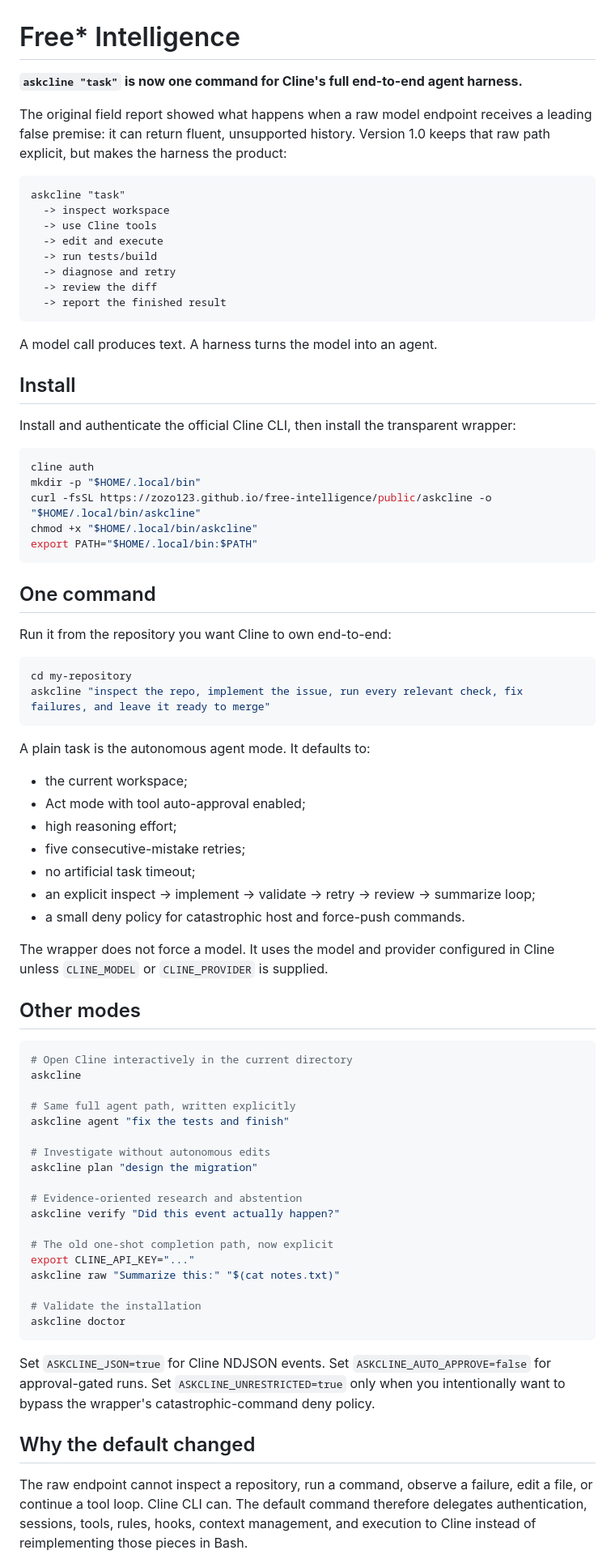
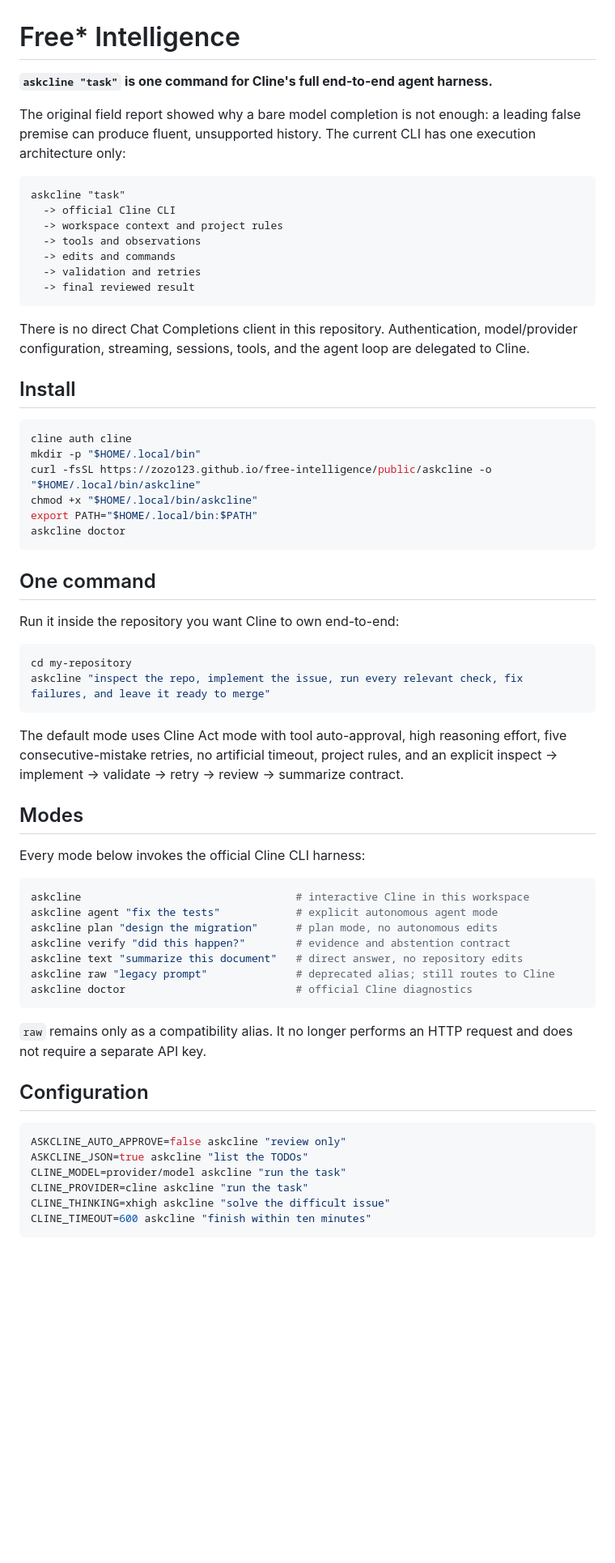
Before and after one commit to zozo123/free-intelligence, a Markdown page: README.md, the part around one of its changes. Shown at 81% size. Rendered like a GitHub page; blank space fills up the shorter version.

Commit message:
Document the harness-only architecture

````diff
--- a/README.md
+++ b/README.md
@@ -1,81 +1,67 @@
 # Free* Intelligence
 
-**`askcline "task"` is now one command for Cline's full end-to-end agent harness.**
+**`askcline "task"` is one command for Cline's full end-to-end agent harness.**
 
-The original field report showed what happens when a raw model endpoint receives a leading false premise: it can return fluent, unsupported history. Version 1.0 keeps that raw path explicit, but makes the harness the product:
+The original field report showed why a bare model completion is not enough: a leading false premise can produce fluent, unsupported history. The current CLI has one execution architecture only:
 
 ```text
 askcline "task"
-  -> inspect workspace
-  -> use Cline tools
-  -> edit and execute
-  -> run tests/build
-  -> diagnose and retry
-  -> review the diff
-  -> report the finished result
+  -> official Cline CLI
+  -> workspace context and project rules
+  -> tools and observations
+  -> edits and commands
+  -> validation and retries
+  -> final reviewed result
 ```
 
-A model call produces text. A harness turns the model into an agent.
+There is no direct Chat Completions client in this repository. Authentication, model/provider configuration, streaming, sessions, tools, and the agent loop are delegated to Cline.
 
 ## Install
 
-Install and authenticate the official Cline CLI, then install the transparent wrapper:
-
 ```bash
-cline auth
+cline auth cline
 mkdir -p "$HOME/.local/bin"
 curl -fsSL https://zozo123.github.io/free-intelligence/public/askcline -o "$HOME/.local/bin/askcline"
 chmod +x "$HOME/.local/bin/askcline"
 export PATH="$HOME/.local/bin:$PATH"
+askcline doctor
 ```
 
 ## One command
 
-Run it from the repository you want Cline to own end-to-end:
+Run it inside the repository you want Cline to own end-to-end:
 
 ```bash
 cd my-repository
 askcline "inspect the repo, implement the issue, run every relevant check, fix failures, and leave it ready to merge"
 ```
 
-A plain task is the autonomous agent mode. It defaults to:
+The default mode uses Cline Act mode with tool auto-approval, high reasoning effort, five consecutive-mistake retries, no artificial timeout, project rules, and an explicit inspect -> implement -> validate -> retry -> review -> summarize contract.
 
-- the current workspace;
-- Act mode with tool auto-approval enabled;
-- high reasoning effort;
-- five consecutive-mistake retries;
-- no artificial task timeout;
-- an explicit inspect -> implement -> validate -> retry -> review -> summarize loop;
-- a small deny policy for catastrophic host and force-push commands.
+## Modes
 
-The wrapper does not force a model. It uses the model and provider configured in Cline unless `CLINE_MODEL` or `CLINE_PROVIDER` is supplied.
-
-## Other modes
+Every mode below invokes the official Cline CLI harness:
 
 ```bash
-# Open Cline interactively in the current directory
-askcline
-
-# Same full agent path, written explicitly
-askcline agent "fix the tests and finish"
-
-# Investigate without autonomous edits
-askcline plan "design the migration"
-
-# Evidence-oriented research and abstention
-askcline verify "Did this event actually happen?"
-
-# The old one-shot completion path, now explicit
-export CLINE_API_KEY="..."
-askcline raw "Summarize this:" "$(cat notes.txt)"
-
-# Validate the installation
-askcline doctor
+askcline                                  # interactive Cline in this workspace
+askcline agent "fix the tests"            # explicit autonomous agent mode
+askcline plan "design the migration"      # plan mode, no autonomous edits
+askcline verify "did this happen?"        # evidence and abstention contract
+askcline text "summarize this document"   # direct answer, no repository edits
+askcline raw "legacy prompt"              # deprecated alias; still routes to Cline
+askcline doctor                           # official Cline diagnostics
 ```
 
-Set `ASKCLINE_JSON=true` for Cline NDJSON events. Set `ASKCLINE_AUTO_APPROVE=false` for approval-gated runs. Set `ASKCLINE_UNRESTRICTED=true` only when you intentionally want to bypass the wrapper's catastrophic-command deny policy.
+`raw` remains only as a compatibility alias. It no longer performs an HTTP request and does not require a separate API key.
 
-## Why the default changed
+## Configuration
 
-The raw endpoint cannot inspect a repository, run a command, observe a failure, edit a file, or continue a tool loop. Cline CLI can. The default command therefore delegates authentication, sessions, tools, rules, hooks, context management, and execution to Cline instead of reimplementing those pieces in Bash.
+```bash
+ASKCLINE_AUTO_APPROVE=false askcline "review only"
+ASKCLINE_JSON=true askcline "list the TODOs"
+CLINE_MODEL=provider/model askcline "run the task"
+CLINE_PROVIDER=cline askcline "run the task"
+CLINE_THINKING=xhigh askcline "solve the difficult issue"
+CLINE_TIMEOUT=600 askcline "finish within ten minutes"
+```
 
````
Also changed, not shown: other parts of README.md (+19 -23 lines).
